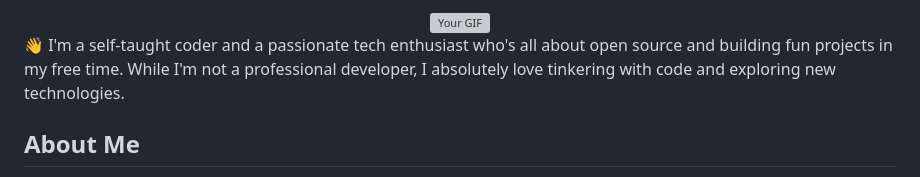
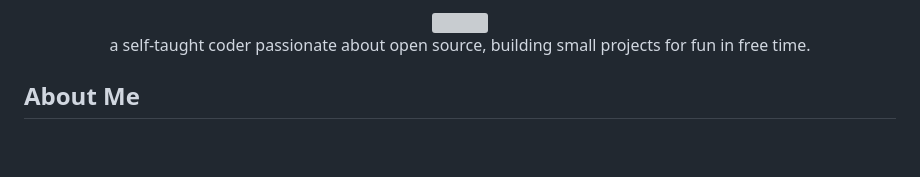
Before and after one commit to gitclone-url/Experimental, a Markdown page: README.md, the part around the change. Drawn GitHub-style; blank space fills up the shorter version; grey boxes are pictures that could not be loaded.

```diff
--- a/README.md
+++ b/README.md
@@ -1,11 +1,13 @@
 
 <div align="center">
   <a href="https://example.com/your-link-url">
-    <img src="https://github.com/gitclone-url/testing/blob/main/Hi%2C%20i'am.gif" alt="Your GIF" />
+    <img src="https://github.com/gitclone-url/testing/blob/main/Hi%2C%20i'am.gif"/>
   </a>
 </div>
 
-👋 I'm a self-taught coder and a passionate tech enthusiast who's all about open source and building fun projects in my free time. While I'm not a professional developer, I absolutely love tinkering with code and exploring new technologies.
+ <p align="center">
+   a self-taught coder passionate about open source, building small projects for fun in free time.
+ </p>
 
 ## About Me
 
```
